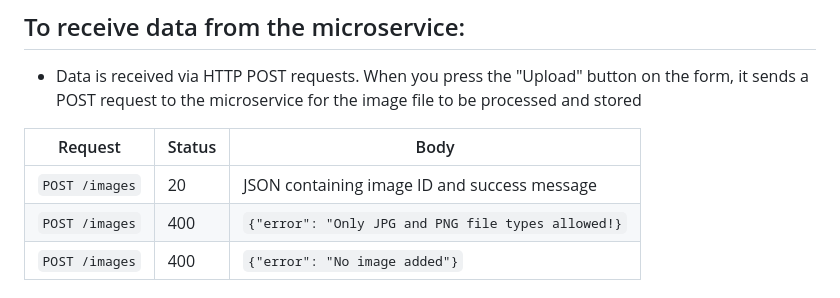
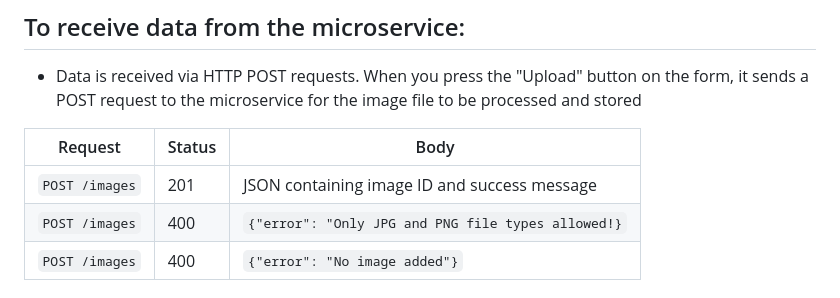
Before and after one commit to danmelton/pnw-monoliths-pool, a Markdown page: image_service/README.md, the part around the change. Drawn GitHub-style.

```diff
--- a/image_service/README.md
+++ b/image_service/README.md
@@ -74,7 +74,7 @@ else:
 
 | Request                    | Status | Body                                                        |
 | -------------------------- | ------ | ----------------------------------------------------------- |
-| `POST /images`           | 20    |  JSON containing image ID and success message|
+| `POST /images`           | 201    |  JSON containing image ID and success message|
 | `POST /images`  | 400    | `{"error": "Only JPG and PNG file types allowed!}`           |
 | `POST /images`  | 400    | `{"error": "No image added"}`    |
 
```
